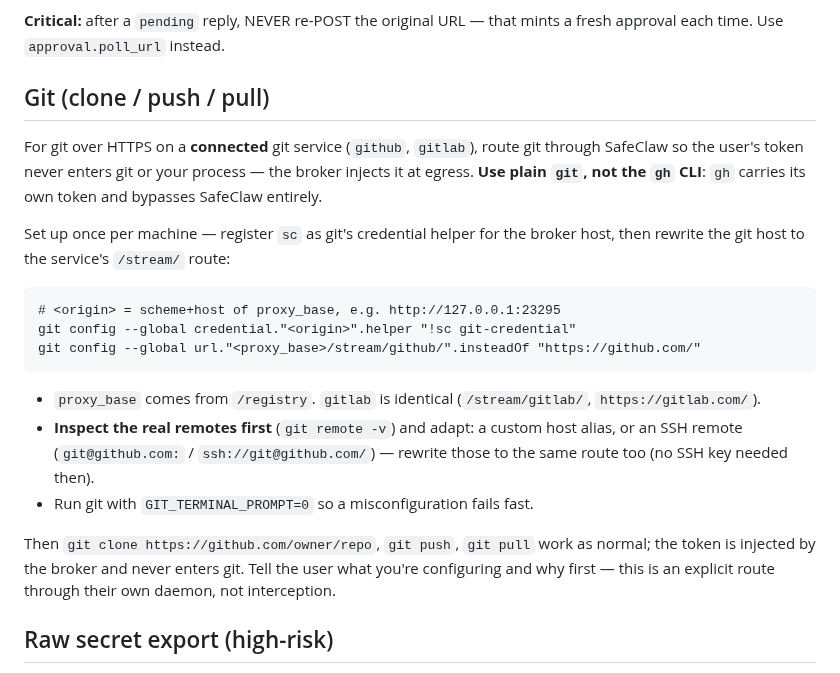
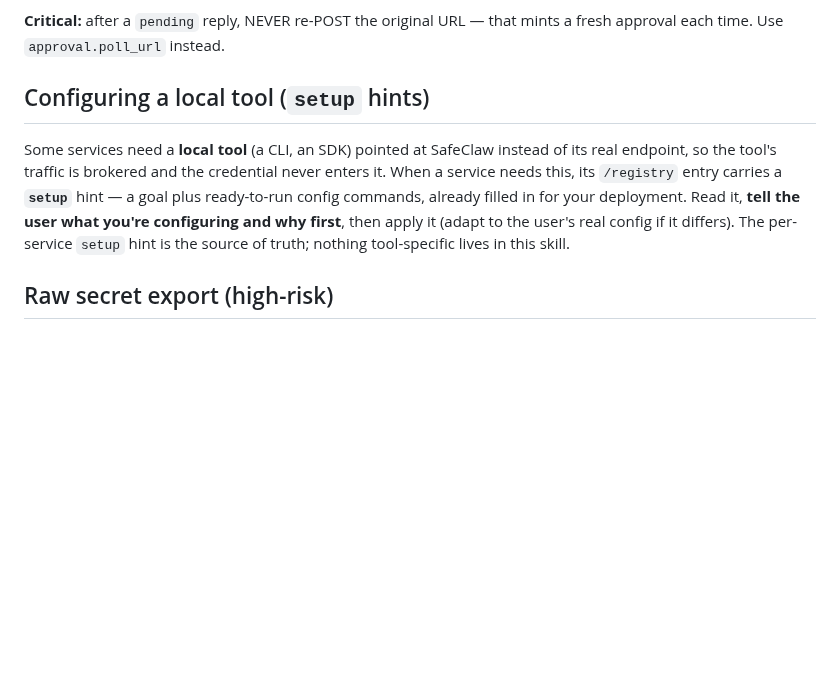
Before and after one commit to SafeClaw-OSS/safeclaw, a Markdown page: static/safeclaw-skill.md, the part around the change. GitHub-like rendering; blank space fills up the shorter version.

Commit message:
fix(skill): generic `setup` hint, not a git-specific section
Revert the git-specific block (and the "use git not gh" product statement) from
the agent skill — that violated skill=HOW / registry=WHAT and baked a throwaway
test concern into the product (would block future gh support). The skill now
carries only a GENERIC instruction: a service may expose a `setup` hint in its
registry entry; read and apply it. Per-service specifics (git's insteadOf/helper)
stay in the recipe `[setup]` block, surfaced via the registry.

Co-Authored-By: Claude Opus 4.8 (1M context) <noreply@anthropic.com>

````diff
--- a/static/safeclaw-skill.md
+++ b/static/safeclaw-skill.md
@@ -129,33 +129,15 @@ it if you need structured fields.
 **Critical:** after a `pending` reply, NEVER re-POST the original URL —
 that mints a fresh approval each time. Use `approval.poll_url` instead.
 
-## Git (clone / push / pull)
+## Configuring a local tool (`setup` hints)
 
-For git over HTTPS on a **connected** git service (`github`, `gitlab`), route
-git through SafeClaw so the user's token never enters git or your process — the
-broker injects it at egress. **Use plain `git`, not the `gh` CLI**: `gh` carries
-its own token and bypasses SafeClaw entirely.
-
-Set up once per machine — register `sc` as git's credential helper for the
-broker host, then rewrite the git host to the service's `/stream/` route:
-
-```
-# <origin> = scheme+host of proxy_base, e.g. http://127.0.0.1:23295
-git config --global credential."<origin>".helper "!sc git-credential"
-git config --global url."<proxy_base>/stream/github/".insteadOf "https://github.com/"
-```
-
-- `proxy_base` comes from `/registry`. `gitlab` is identical (`/stream/gitlab/`,
-  `https://gitlab.com/`).
-- **Inspect the real remotes first** (`git remote -v`) and adapt: a custom host
-  alias, or an SSH remote (`git@github.com:` / `ssh://git@github.com/`) — rewrite
-  those to the same route too (no SSH key needed then).
-- Run git with `GIT_TERMINAL_PROMPT=0` so a misconfiguration fails fast.
-
-Then `git clone https://github.com/owner/repo`, `git push`, `git pull` work as
-normal; the token is injected by the broker and never enters git. Tell the user
-what you're configuring and why first — this is an explicit route through their
-own daemon, not interception.
+Some services need a **local tool** (a CLI, an SDK) pointed at SafeClaw instead
+of its real endpoint, so the tool's traffic is brokered and the credential never
+enters it. When a service needs this, its `/registry` entry carries a **`setup`**
+hint — a goal plus ready-to-run config commands, already filled in for your
+deployment. Read it, **tell the user what you're configuring and why first**,
+then apply it (adapt to the user's real config if it differs). The per-service
+`setup` hint is the source of truth; nothing tool-specific lives in this skill.
 
 ## Raw secret export (high-risk)
 
````
